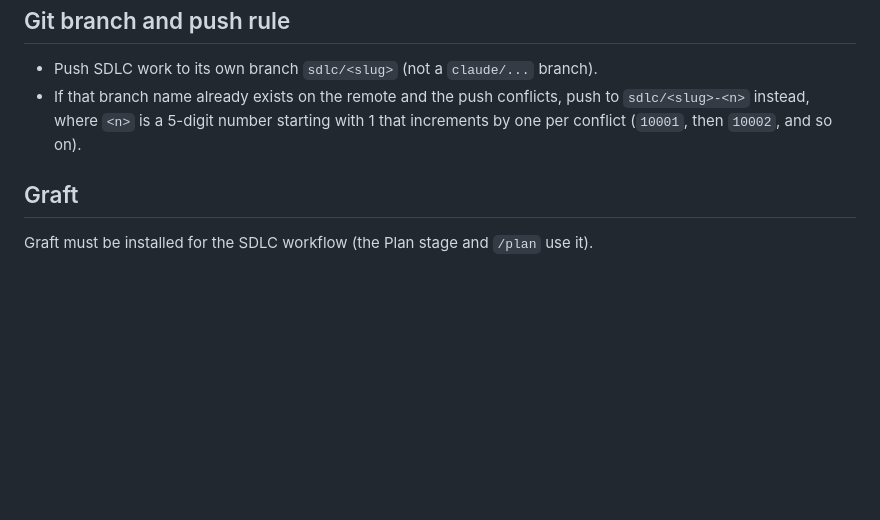
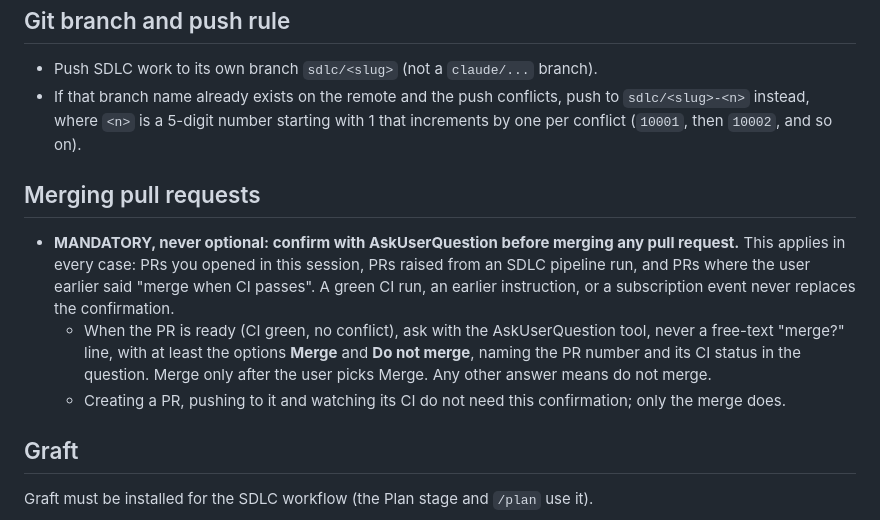
Before and after one commit to imaimai86/production-retail-and-wholesale, a Markdown page: CLAUDE.md, the part around the change. GitHub-like rendering; blank space fills up the shorter version.

Commit message:
docs(claude): always confirm with AskUserQuestion before merging a PR
Co-Authored-By: Claude Sonnet 5.5 <noreply@anthropic.com>
Claude-Session: https://claude.ai/code/session_01M9UBiVbdKA4LKKHqbhwD6f

```diff
--- a/CLAUDE.md
+++ b/CLAUDE.md
@@ -52,6 +52,11 @@ ADMIN_TOKEN=secret
 - Push SDLC work to its own branch `sdlc/<slug>` (not a `claude/...` branch).
 - If that branch name already exists on the remote and the push conflicts, push to `sdlc/<slug>-<n>` instead, where `<n>` is a 5-digit number starting with 1 that increments by one per conflict (`10001`, then `10002`, and so on).
 
+## Merging pull requests
+- **MANDATORY, never optional: confirm with AskUserQuestion before merging any pull request.** This applies in every case: PRs you opened in this session, PRs raised from an SDLC pipeline run, and PRs where the user earlier said "merge when CI passes". A green CI run, an earlier instruction, or a subscription event never replaces the confirmation.
+  - When the PR is ready (CI green, no conflict), ask with the AskUserQuestion tool, never a free-text "merge?" line, with at least the options **Merge** and **Do not merge**, naming the PR number and its CI status in the question. Merge only after the user picks Merge. Any other answer means do not merge.
+  - Creating a PR, pushing to it and watching its CI do not need this confirmation; only the merge does.
+
 ## Graft
 Graft must be installed for the SDLC workflow (the Plan stage and `/plan` use it).
 - Before running `./scripts/sdlc.sh` or any SDLC stage, check `command -v graft` and `graft --version`.
```
